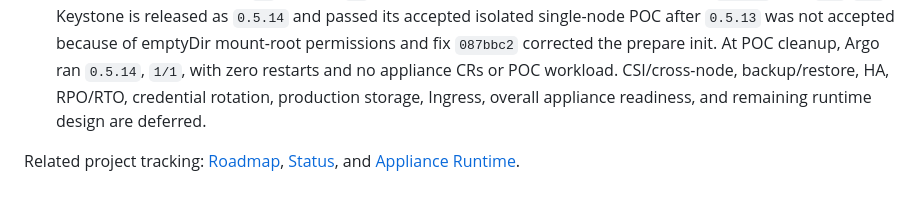
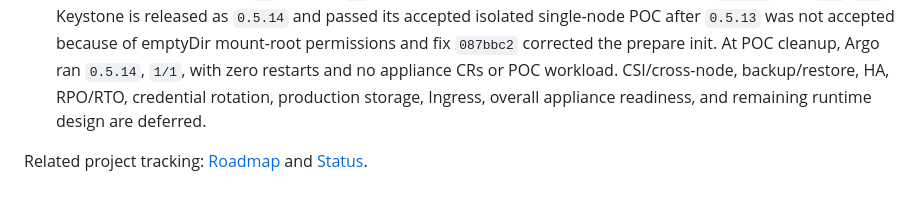
Before and after one commit to radumoisan/coriolis-operator, a Markdown page: docs/image-inventory.md, the part around the change. GitHub-like rendering.

Commit message:
Remove stale appliance runtime link

```diff
--- a/docs/image-inventory.md
+++ b/docs/image-inventory.md
@@ -120,4 +120,4 @@ Logger/InfluxDB remain **deferred**. The `influxdb:1.7` candidate digest `2eb372
 - **Pull validation passed on 2026-08-20** in `virt-infra-dev-buc-hq` namespace `coriolis`: all exact 21 historically selected image references (10 application images at `2603.4`, 10 support images at `2023.1-ubuntu-jammy`, and Step CA at `2603.4`) pulled successfully, validated serially by `scripts/validate-image-pulls.py` using one short-lived Pod at a time with `imagePullPolicy: Always`, explicit context/namespace, and the destination Secret `coriolis-appliance-registry` (type `kubernetes.io/dockerconfigjson`). Each successful Pod was removed; **zero residual validation Pods remain**. Independent main-agent validation of Step CA repeated successfully with the expected digest. This historical pull result does not select Step CA or web-proxy for the current initial runtime.
 - The inventory and pull gates are **complete**. Memcached reconciliation is released as `0.5.8`; RabbitMQ is released as `0.5.11` and passed its accepted isolated single-node POC. The prior `0.5.10` POC was not accepted because readiness period `5s`/timeout `5s` produced 37 timeouts and Endpoint flapping; `0.5.11` uses `10s`/`15s`. Keystone is released as `0.5.14` and passed its accepted isolated single-node POC after `0.5.13` was not accepted because of emptyDir mount-root permissions and fix `087bbc2` corrected the prepare init. At POC cleanup, Argo ran `0.5.14`, `1/1`, with zero restarts and no appliance CRs or POC workload. CSI/cross-node, backup/restore, HA, RPO/RTO, credential rotation, production storage, Ingress, overall appliance readiness, and remaining runtime design are deferred.
 
-Related project tracking: [Roadmap](../ROADMAP.md), [Status](../STATUS.md), and [Appliance Runtime](../../docs/appliance-runtime.md).
+Related project tracking: [Roadmap](../ROADMAP.md) and [Status](../STATUS.md).
```
